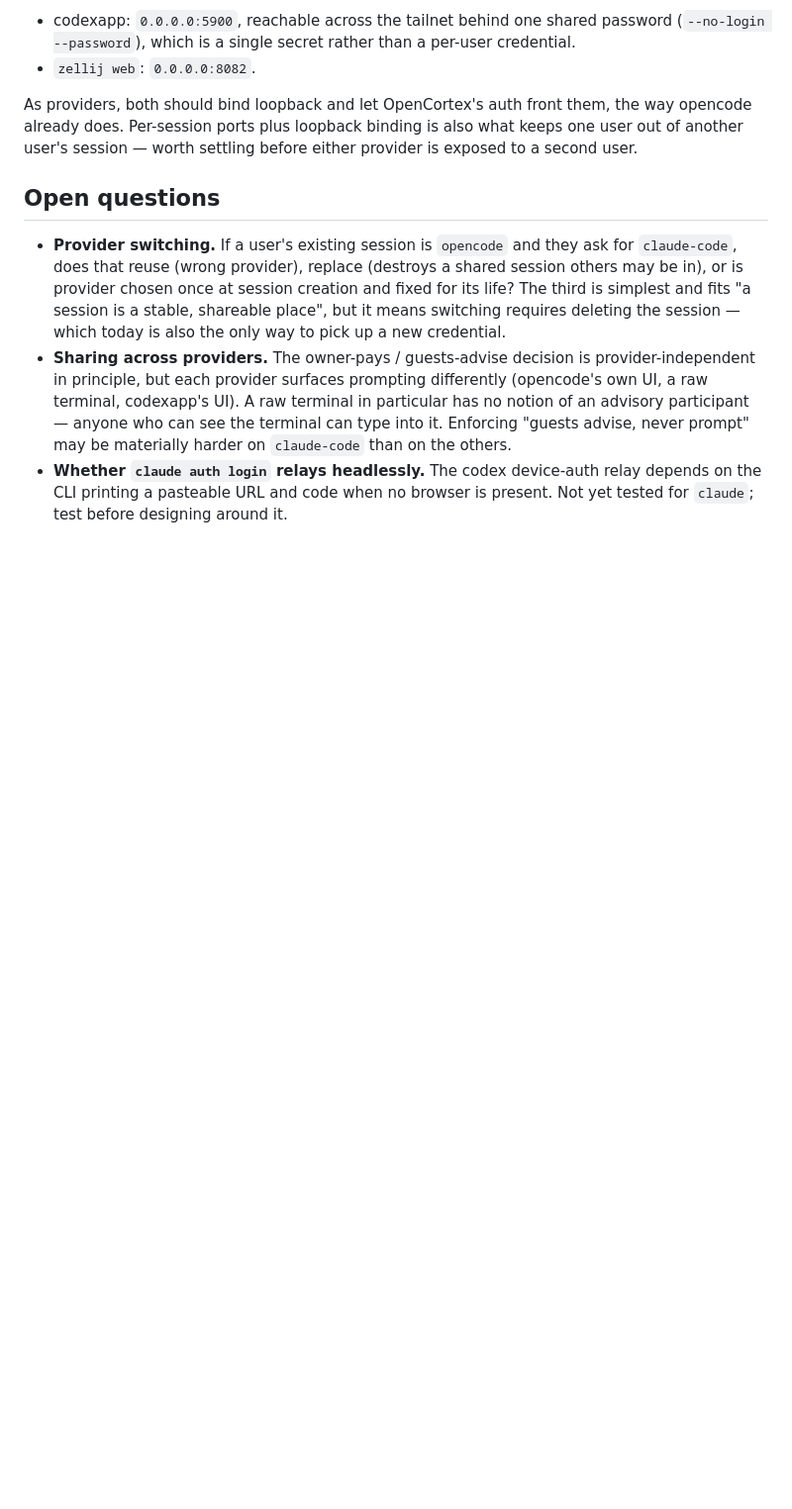
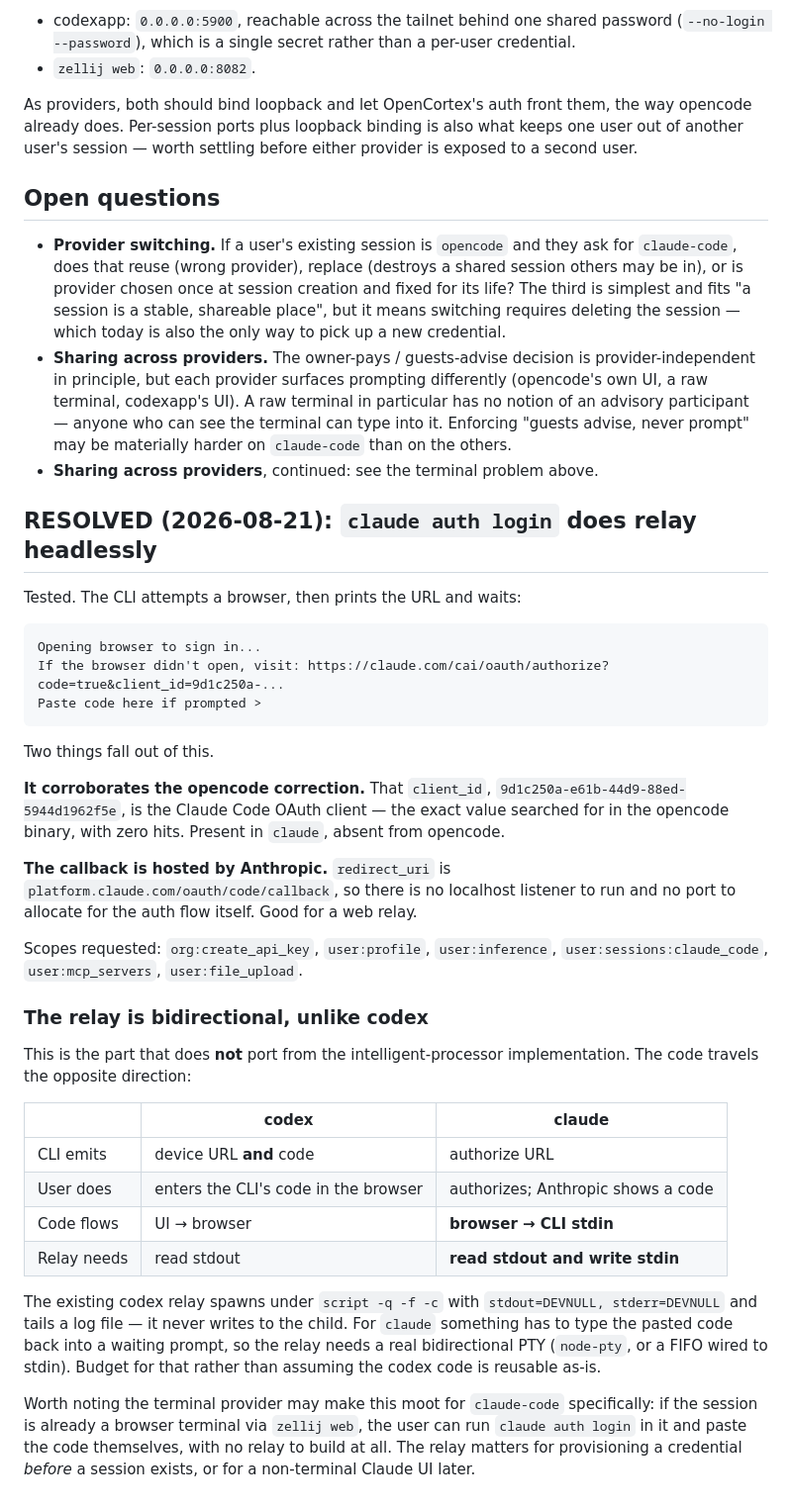
Before and after one commit to mattfox77/OpenCortex, a Markdown page: docs/workbench-providers.md, the part around the change. Shown at 99% size. GitHub-like rendering; blank space fills up the shorter version.

Commit message:
Resolve the claude auth relay question; it is bidirectional
Tested: claude auth login attempts a browser, then prints the authorize
URL and waits at a "Paste code here if prompted" prompt. So it does
relay headlessly, and the redirect_uri is Anthropic-hosted
(platform.claude.com/oauth/code/callback) — no localhost listener to run
and no port to allocate for the auth flow.

It also corroborates the opencode correction from the previous commit.
The client_id in that URL, 9d1c250a-e61b-44d9-88ed-5944d1962f5e, is the
Claude Code OAuth client — the exact value searched for in the opencode
binary with zero hits. Present in claude, absent from opencode.

The important finding is that the relay does not port from the codex
implementation. The code travels the opposite direction: codex emits a
code for the user to enter in the browser, while claude receives a code
from the browser that must be typed back into the waiting CLI prompt.
The existing codex relay spawns under script with stdout and stderr sent
to DEVNULL and tails a log — it never writes to the child. claude needs
a bidirectional PTY (node-pty or a FIFO on stdin), so that work should
be budgeted rather than assumed reusable.

Also notes that the terminal provider may make the relay moot for
claude-code specifically: if the session is already a browser terminal,
the user can run the login in it and paste the code themselves. The
relay matters for provisioning a credential before a session exists, or
for a non-terminal Claude UI later.

````diff
--- a/docs/workbench-providers.md
+++ b/docs/workbench-providers.md
@@ -141,6 +141,52 @@ provider is exposed to a second user.
   in particular has no notion of an advisory participant — anyone who can see the
   terminal can type into it. Enforcing "guests advise, never prompt" may be
   materially harder on `claude-code` than on the others.
-- **Whether `claude auth login` relays headlessly.** The codex device-auth relay
-  depends on the CLI printing a pasteable URL and code when no browser is present.
-  Not yet tested for `claude`; test before designing around it.
+- **Sharing across providers**, continued: see the terminal problem above.
+
+## RESOLVED (2026-08-21): `claude auth login` does relay headlessly
+
+Tested. The CLI attempts a browser, then prints the URL and waits:
+
+```
+Opening browser to sign in...
+If the browser didn't open, visit: https://claude.com/cai/oauth/authorize?code=true&client_id=9d1c250a-...
+Paste code here if prompted >
+```
+
+Two things fall out of this.
+
+**It corroborates the opencode correction.** That `client_id`,
+`9d1c250a-e61b-44d9-88ed-5944d1962f5e`, is the Claude Code OAuth client — the
+exact value searched for in the opencode binary, with zero hits. Present in
+`claude`, absent from opencode.
+
+**The callback is hosted by Anthropic.** `redirect_uri` is
+`platform.claude.com/oauth/code/callback`, so there is no localhost listener to
+run and no port to allocate for the auth flow itself. Good for a web relay.
+
+Scopes requested: `org:create_api_key`, `user:profile`, `user:inference`,
+`user:sessions:claude_code`, `user:mcp_servers`, `user:file_upload`.
+
+### The relay is bidirectional, unlike codex
+
+This is the part that does **not** port from the intelligent-processor
+implementation. The code travels the opposite direction:
+
+| | codex | claude |
+|---|---|---|
+| CLI emits | device URL **and** code | authorize URL |
+| User does | enters the CLI's code in the browser | authorizes; Anthropic shows a code |
+| Code flows | UI → browser | **browser → CLI stdin** |
+| Relay needs | read stdout | **read stdout and write stdin** |
+
+The existing codex relay spawns under `script -q -f -c` with `stdout=DEVNULL,
+stderr=DEVNULL` and tails a log file — it never writes to the child. For `claude`
+something has to type the pasted code back into a waiting prompt, so the relay
+needs a real bidirectional PTY (`node-pty`, or a FIFO wired to stdin). Budget for
+that rather than assuming the codex code is reusable as-is.
+
+Worth noting the terminal provider may make this moot for `claude-code`
+specifically: if the session is already a browser terminal via `zellij web`, the
+user can run `claude auth login` in it and paste the code themselves, with no
+relay to build at all. The relay matters for provisioning a credential *before*
+a session exists, or for a non-terminal Claude UI later.
````
